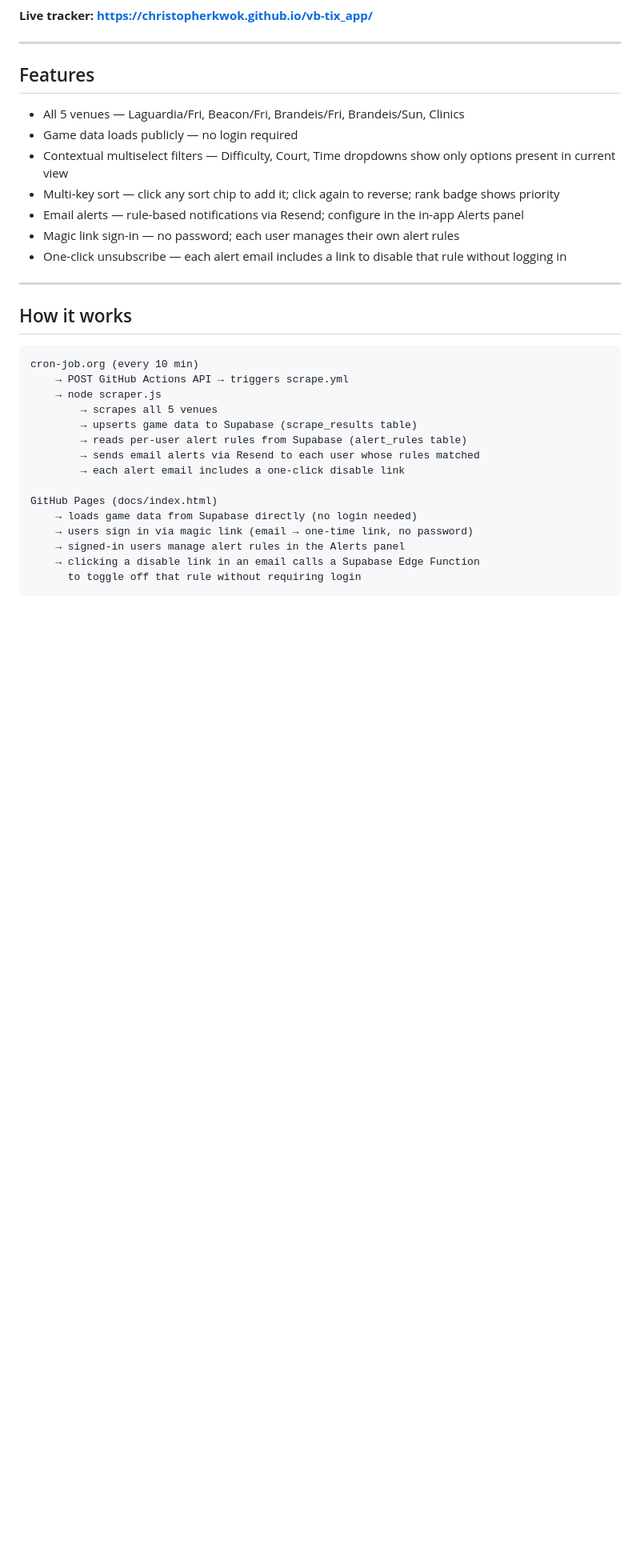
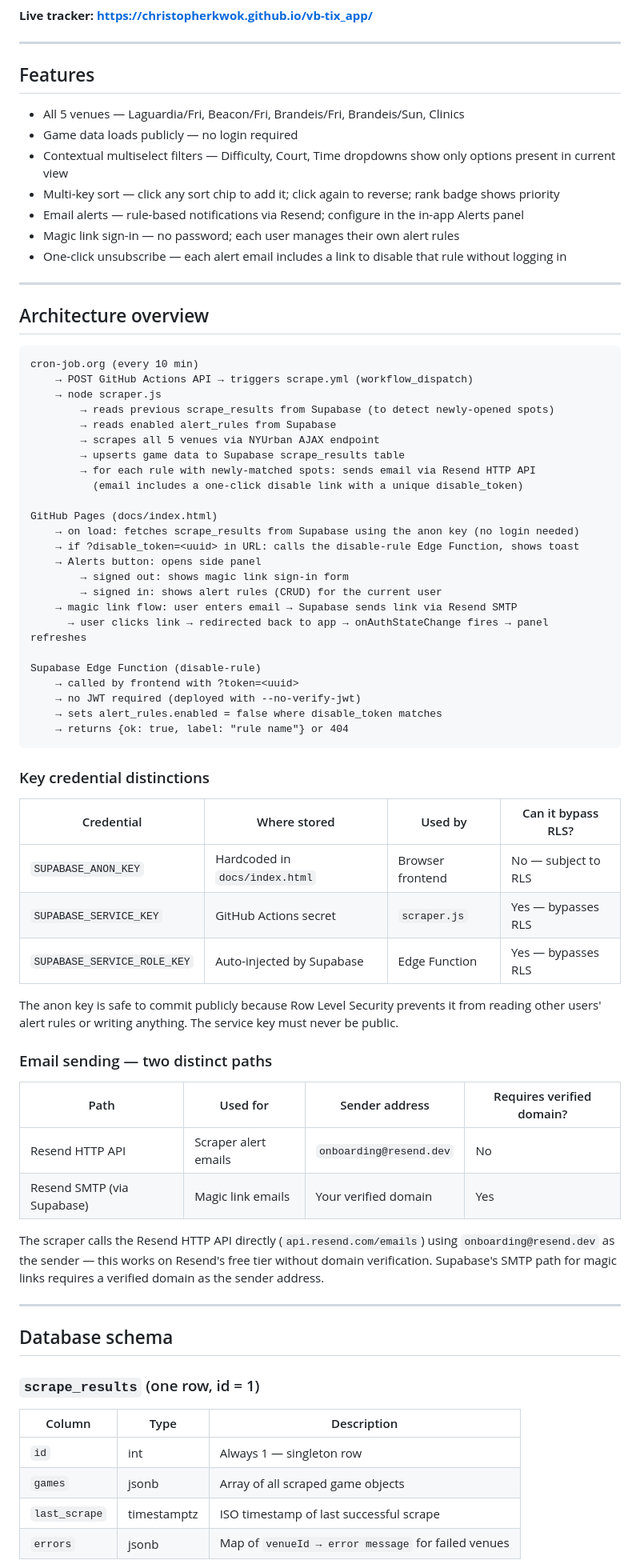
Before and after one commit to christopherkwok/vb-tix_app, a Markdown page: README.md, the part around one of its changes. Shown at 80% size. GitHub-like rendering; blank space fills up the shorter version.

````diff
--- a/README.md
+++ b/README.md
@@ -18,22 +18,64 @@ Scrapes the [NYUrban open play schedule](https://www.nyurban.com/?page_id=400&fi
 
 ---
 
-## How it works
+## Architecture overview
 
 ```
 cron-job.org (every 10 min)
-    → POST GitHub Actions API → triggers scrape.yml
+    → POST GitHub Actions API → triggers scrape.yml (workflow_dispatch)
     → node scraper.js
-        → scrapes all 5 venues
-        → upserts game data to Supabase (scrape_results table)
-        → reads per-user alert rules from Supabase (alert_rules table)
-        → sends email alerts via Resend to each user whose rules matched
-        → each alert email includes a one-click disable link
+        → reads previous scrape_results from Supabase (to detect newly-opened spots)
+        → reads enabled alert_rules from Supabase
+        → scrapes all 5 venues via NYUrban AJAX endpoint
+        → upserts game data to Supabase scrape_results table
+        → for each rule with newly-matched spots: sends email via Resend HTTP API
+          (email includes a one-click disable link with a unique disable_token)
 
 GitHub Pages (docs/index.html)
-    → loads game data from Supabase directly (no login needed)
-    → users sign in via magic link (email → one-time link, no password)
-    → signed-in users manage alert rules in the Alerts panel
-    → clicking a disable link in an email calls a Supabase Edge Function
-      to toggle off that rule without requiring login
+    → on load: fetches scrape_results from Supabase using the anon key (no login needed)
+    → if ?disable_token=<uuid> in URL: calls the disable-rule Edge Function, shows toast
+    → Alerts button: opens side panel
+        → signed out: shows magic link sign-in form
+        → signed in: shows alert rules (CRUD) for the current user
+    → magic link flow: user enters email → Supabase sends link via Resend SMTP
+      → user clicks link → redirected back to app → onAuthStateChange fires → panel refreshes
+
+Supabase Edge Function (disable-rule)
+    → called by frontend with ?token=<uuid>
+    → no JWT required (deployed with --no-verify-jwt)
+    → sets alert_rules.enabled = false where disable_token matches
+    → returns {ok: true, label: "rule name"} or 404
 ```
+
+### Key credential distinctions
+
+| Credential | Where stored | Used by | Can it bypass RLS? |
+|------------|-------------|---------|-------------------|
+| `SUPABASE_ANON_KEY` | Hardcoded in `docs/index.html` | Browser frontend | No — subject to RLS |
+| `SUPABASE_SERVICE_KEY` | GitHub Actions secret | `scraper.js` | Yes — bypasses RLS |
+| `SUPABASE_SERVICE_ROLE_KEY` | Auto-injected by Supabase | Edge Function | Yes — bypasses RLS |
+
+The anon key is safe to commit publicly because Row Level Security prevents it from reading other users' alert rules or writing anything. The service key must never be public.
+
+### Email sending — two distinct paths
+
+| Path | Used for | Sender address | Requires verified domain? |
+|------|----------|---------------|--------------------------|
+| Resend HTTP API | Scraper alert emails | `onboarding@resend.dev` | No |
+| Resend SMTP (via Supabase) | Magic link emails | Your verified domain | Yes |
+
+The scraper calls the Resend HTTP API directly (`api.resend.com/emails`) using `onboarding@resend.dev` as the sender — this works on Resend's free tier without domain verification. Supabase's SMTP path for magic links requires a verified domain as the sender address.
+
+---
+
+## Database schema
+
+### `scrape_results` (one row, id = 1)
+
+| Column | Type | Description |
+|--------|------|-------------|
+| `id` | int | Always 1 — singleton row |
+| `games` | jsonb | Array of all scraped game objects |
+| `last_scrape` | timestamptz | ISO timestamp of last successful scrape |
+| `errors` | jsonb | Map of `venueId → error message` for failed venues |
+
````
Also changed, not shown: other parts of README.md (+126 -53 lines).
